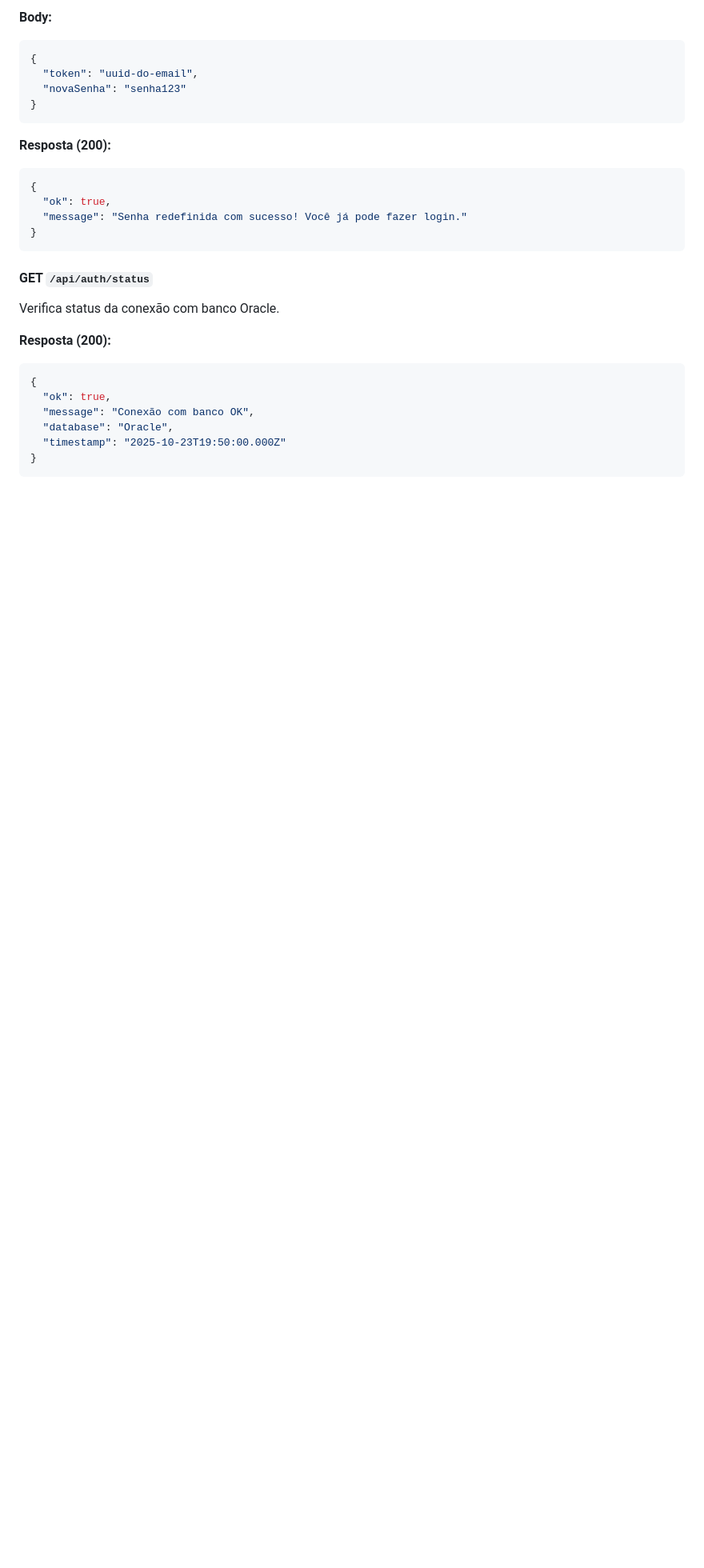
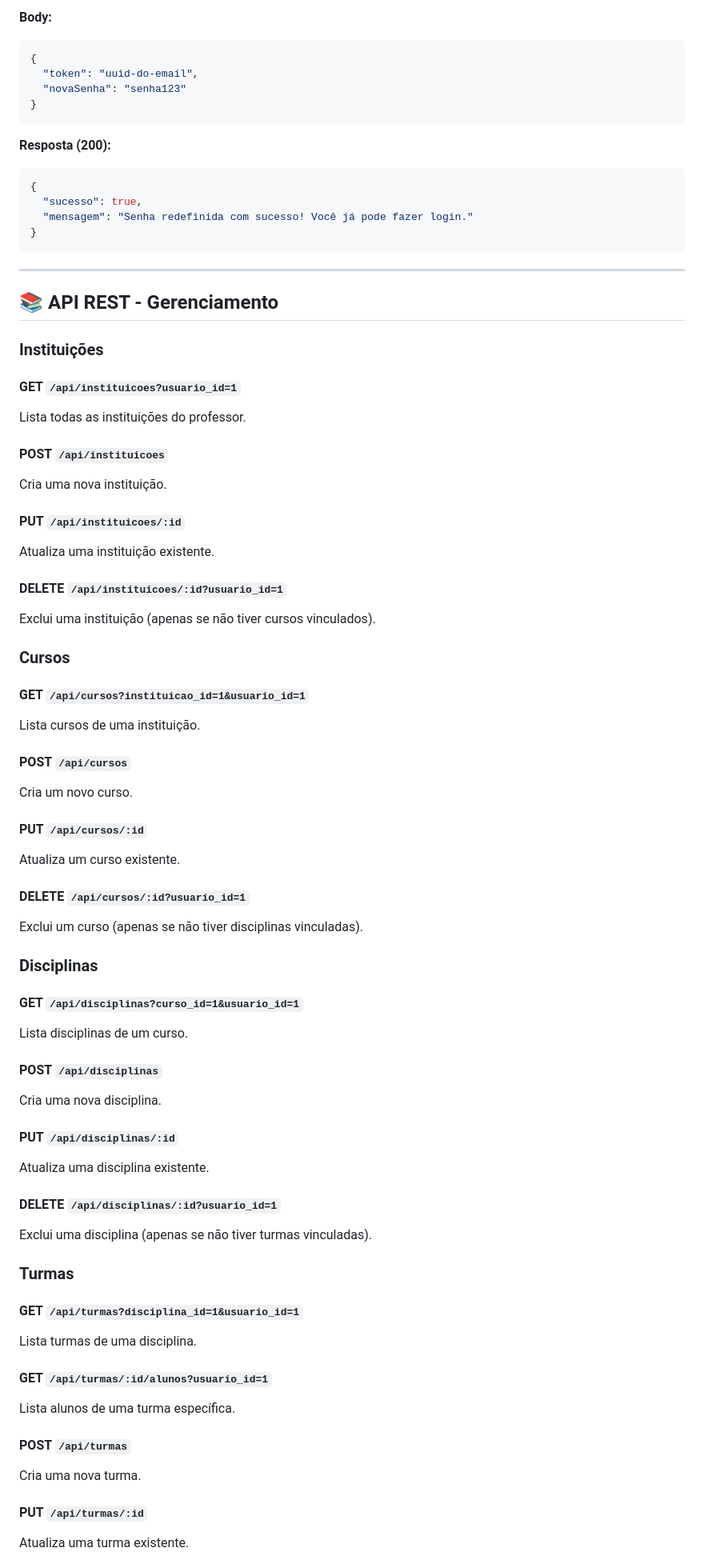
Before and after one commit to Rafaelleal4/ES-PI2-2025-T3-G10, a Markdown page: README.md, the part around one of its changes. Shown at 80% size. Rendered like a GitHub page; blank space fills up the shorter version.

````diff
--- a/README.md
+++ b/README.md
@@ -198,20 +219,68 @@ Redefine a senha a partir de um token válido e não utilizado.
 **Resposta (200):**
 ```json
 {
-  "ok": true,
-  "message": "Senha redefinida com sucesso! Você já pode fazer login."
+  "sucesso": true,
+  "mensagem": "Senha redefinida com sucesso! Você já pode fazer login."
 }
 ```
 
-#### GET `/api/auth/status`
-Verifica status da conexão com banco Oracle.
+---
 
-**Resposta (200):**
-```json
-{
-  "ok": true,
-  "message": "Conexão com banco OK",
-  "database": "Oracle",
-  "timestamp": "2025-10-23T19:50:00.000Z"
-}
-```
+## 📚 API REST - Gerenciamento
+
+### Instituições
+
+#### GET `/api/instituicoes?usuario_id=1`
+Lista todas as instituições do professor.
+
+#### POST `/api/instituicoes`
+Cria uma nova instituição.
+
+#### PUT `/api/instituicoes/:id`
+Atualiza uma instituição existente.
+
+#### DELETE `/api/instituicoes/:id?usuario_id=1`
+Exclui uma instituição (apenas se não tiver cursos vinculados).
+
+### Cursos
+
+#### GET `/api/cursos?instituicao_id=1&usuario_id=1`
+Lista cursos de uma instituição.
+
+#### POST `/api/cursos`
+Cria um novo curso.
+
+#### PUT `/api/cursos/:id`
+Atualiza um curso existente.
+
+#### DELETE `/api/cursos/:id?usuario_id=1`
+Exclui um curso (apenas se não tiver disciplinas vinculadas).
+
+### Disciplinas
+
+#### GET `/api/disciplinas?curso_id=1&usuario_id=1`
+Lista disciplinas de um curso.
+
+#### POST `/api/disciplinas`
+Cria uma nova disciplina.
+
+#### PUT `/api/disciplinas/:id`
+Atualiza uma disciplina existente.
+
+#### DELETE `/api/disciplinas/:id?usuario_id=1`
+Exclui uma disciplina (apenas se não tiver turmas vinculadas).
+
+### Turmas
+
+#### GET `/api/turmas?disciplina_id=1&usuario_id=1`
+Lista turmas de uma disciplina.
+
+#### GET `/api/turmas/:id/alunos?usuario_id=1`
+Lista alunos de uma turma específica.
+
+#### POST `/api/turmas`
+Cria uma nova turma.
+
+#### PUT `/api/turmas/:id`
+Atualiza uma turma existente.
+
````
Also changed, not shown: other parts of README.md (+142 -28 lines).
